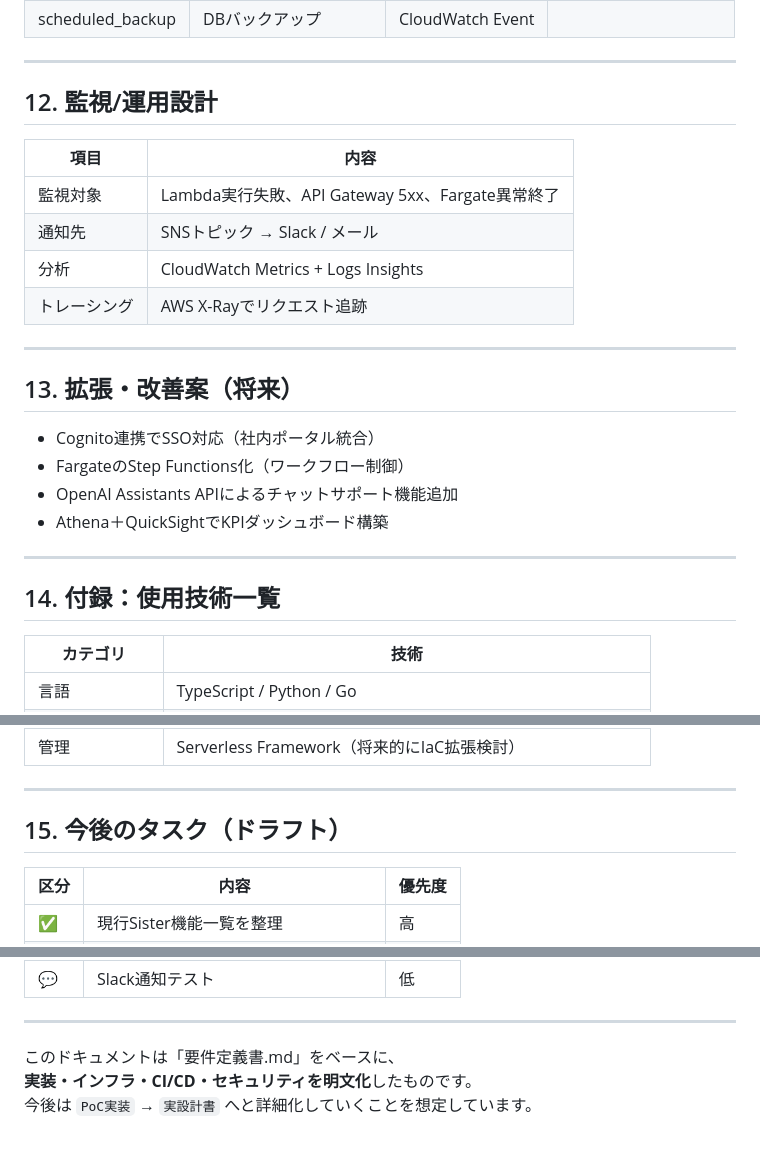
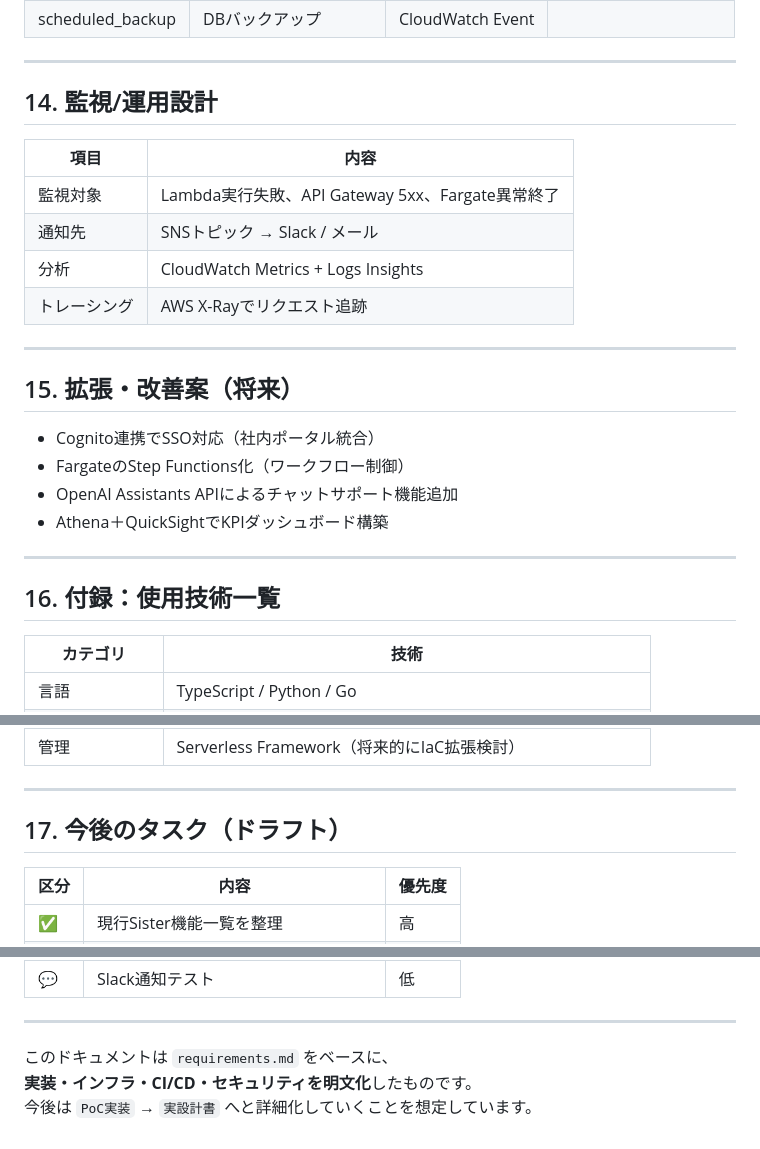
Before and after one commit to kuturogi99with99jazz/sister2-docs, a Markdown page: architecture.md, 3 parts joined by grey strips. Rendered like a GitHub page.

```diff
--- a/architecture.md
+++ b/architecture.md
@@ -208,7 +238,7 @@ sister-next/
 
 ---
 
-## 12. 監視/運用設計
+## 14. 監視/運用設計
 
 | 項目 | 内容 |
 |------|------|
@@ -219,7 +249,7 @@ sister-next/
 
 ---
 
-## 13. 拡張・改善案（将来）
+## 15. 拡張・改善案（将来）
 
 - Cognito連携でSSO対応（社内ポータル統合）
 - FargateのStep Functions化（ワークフロー制御）
@@ -228,7 +258,7 @@ sister-next/
 
 ---
 
-## 14. 付録：使用技術一覧
+## 16. 付録：使用技術一覧
 
 | カテゴリ | 技術 |
 |-----------|------|
@@ -242,7 +272,7 @@ sister-next/
 
 ---
 
-## 15. 今後のタスク（ドラフト）
+## 17. 今後のタスク（ドラフト）
 
 | 区分 | 内容 | 優先度 |
 |------|------|---------|
@@ -256,6 +286,6 @@ sister-next/
 
 ---
 
-このドキュメントは「要件定義書.md」をベースに、
+このドキュメントは `requirements.md` をベースに、
 **実装・インフラ・CI/CD・セキュリティを明文化**したものです。
 今後は `PoC実装` → `実設計書` へと詳細化していくことを想定しています。
```
Also changed, not shown: other parts of architecture.md (+35 -5 lines).
